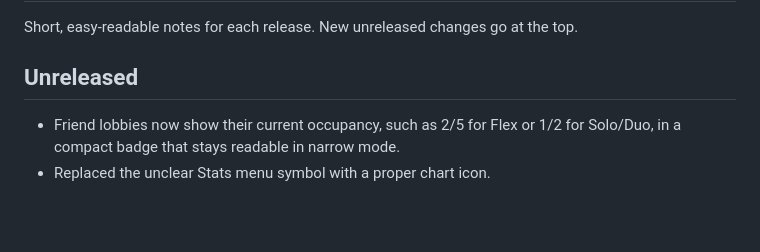
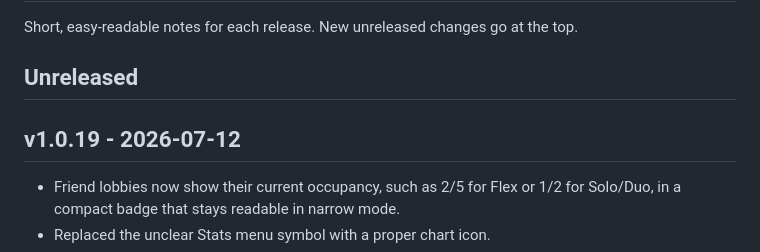
Before and after one commit to Jonas-Merforth/league-account-switcher, a Markdown page: PATCH_NOTES.md, the part around the change. GitHub-like rendering; blank space fills up the shorter version.

Commit message:
Update patch notes for 1.0.19

```diff
--- a/PATCH_NOTES.md
+++ b/PATCH_NOTES.md
@@ -3,6 +3,8 @@
 Short, easy-readable notes for each release. New unreleased changes go at the top.
 
 ## Unreleased
+
+## v1.0.19 - 2026-07-12
 
 - Friend lobbies now show their current occupancy, such as 2/5 for Flex or 1/2 for Solo/Duo, in a compact badge that stays readable in narrow mode.
 - Replaced the unclear Stats menu symbol with a proper chart icon.
```
